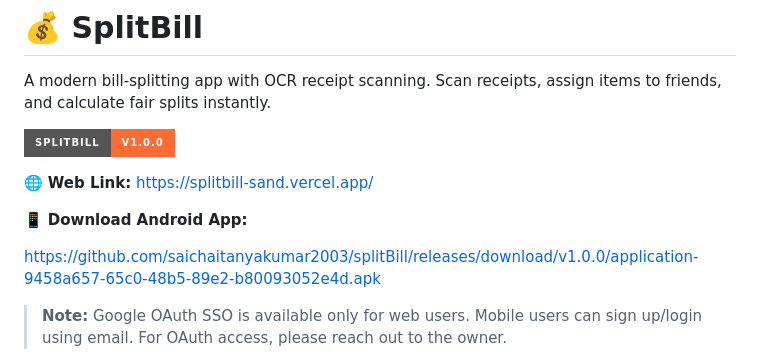
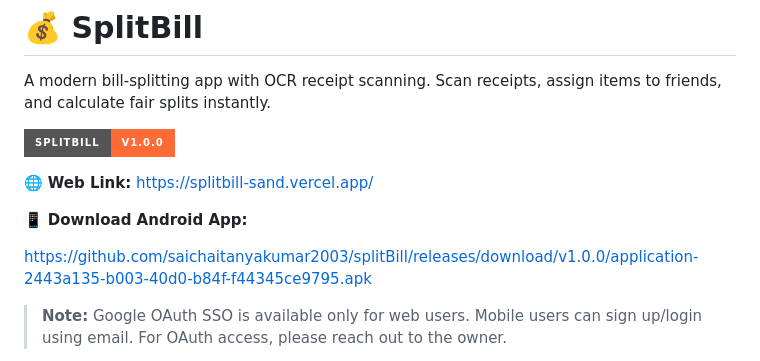
Before and after one commit to saichaitanyakumar2003/splitBill, a Markdown page: README.md, the part around the change. Rendered like a GitHub page; badges without logos.

Commit message:
update readme with new apk file

```diff
--- a/README.md
+++ b/README.md
@@ -8,7 +8,7 @@ A modern bill-splitting app with OCR receipt scanning. Scan receipts, assign ite
 
 📱 **Download Android App:**
 
-[https://github.com/saichaitanyakumar2003/splitBill/releases/download/v1.0.0/application-9458a657-65c0-48b5-89e2-b80093052e4d.apk](https://github.com/saichaitanyakumar2003/splitBill/releases/download/v1.0.0/application-9458a657-65c0-48b5-89e2-b80093052e4d.apk)
+[https://github.com/saichaitanyakumar2003/splitBill/releases/download/v1.0.0/application-2443a135-b003-40d0-b84f-f44345ce9795.apk](https://github.com/saichaitanyakumar2003/splitBill/releases/download/v1.0.0/application-2443a135-b003-40d0-b84f-f44345ce9795.apk)
 
 > **Note:** Google OAuth SSO is available only for web users. Mobile users can sign up/login using email. For OAuth access, please reach out to the owner.
 
```
